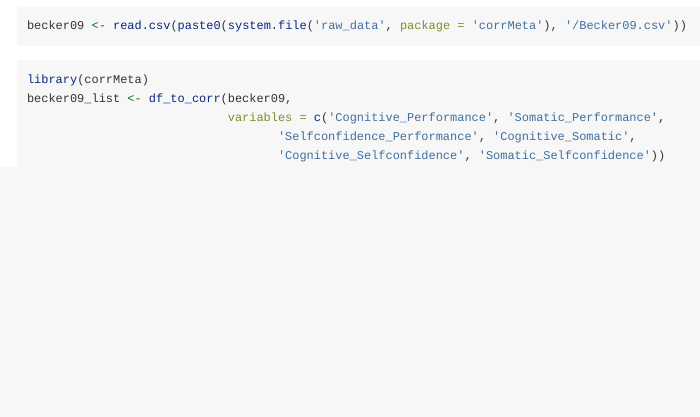
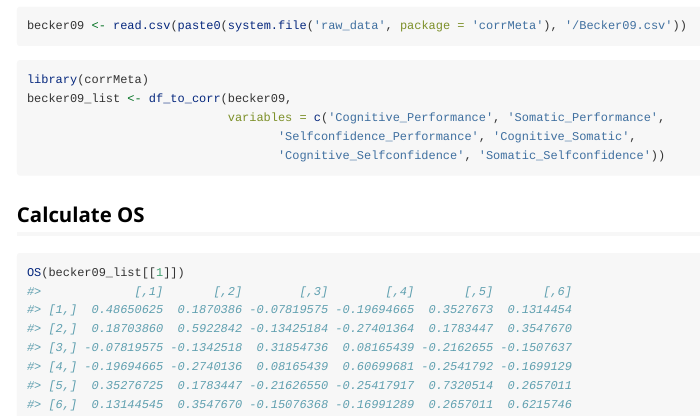
Before and after one commit to lebebr01/metaRmat, an R Markdown document (vignettes/intro.Rmd): the page in a window 1100 px wide, from 150 px down. Rendered offline with R 4.5, knitr and Pandoc, with nearby package versions.

Commit message:
Add OS to vignette

````diff
--- a/vignettes/intro.Rmd
+++ b/vignettes/intro.Rmd
@@ -27,3 +27,8 @@ becker09_list <- df_to_corr(becker09,
                                    'Selfconfidence_Performance', 'Cognitive_Somatic',
                                    'Cognitive_Selfconfidence', 'Somatic_Selfconfidence'))
 ```
+
+## Calculate OS
+```{r os}
+OS(becker09_list[[1]])
+```
````
